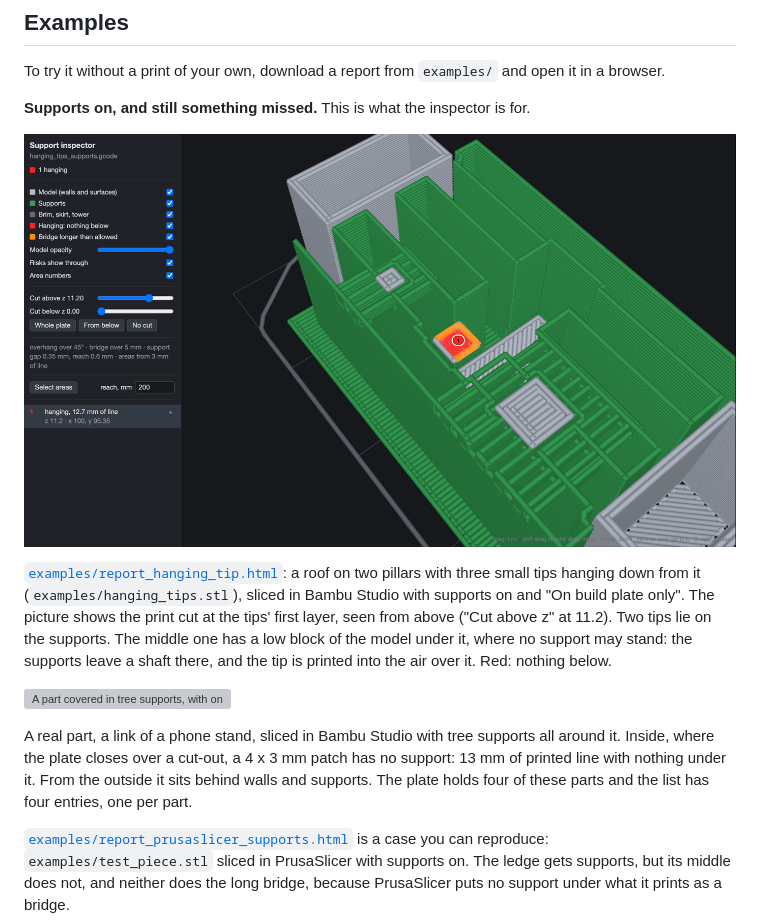
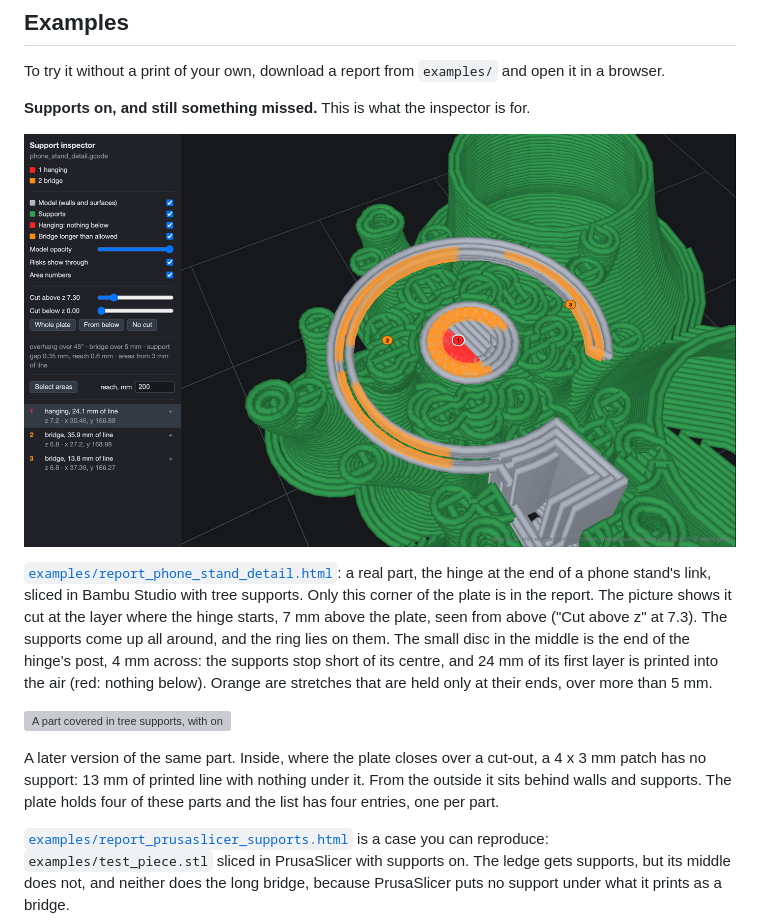
Before and after one commit to andtdev/3D_print_support_inspector, a Markdown page: README.md, the part around the change. Drawn GitHub-style; pictures changed too: images/hanging_tip.png (deleted), images/phone_stand_detail.png (added); grey boxes are pictures that could not be loaded.

Commit message:
Examples: a detail of a real part where tree supports miss the end of a post replaces the hanging-tips report
Co-Authored-By: Claude <noreply@anthropic.com>

```diff
--- a/README.md
+++ b/README.md
@@ -38,21 +38,21 @@ To try it without a print of your own, download a report from `examples/` and op
 
 **Supports on, and still something missed.** This is what the inspector is for.
 
-![The print cut at the tips' first layer: two tips sit on supports, the red one over an empty shaft](images/hanging_tip.png)
+![A hinge of a phone stand cut at the layer where it starts: tree supports all around, and a red spot in the middle with none](images/phone_stand_detail.png)
 
-[`examples/report_hanging_tip.html`](examples/report_hanging_tip.html): a roof on two pillars with
-three small tips hanging down from it (`examples/hanging_tips.stl`), sliced in Bambu Studio with
-supports on and "On build plate only". The picture shows the print cut at the tips' first layer,
-seen from above ("Cut above z" at 11.2). Two tips lie on the supports. The middle one has a low
-block of the model under it, where no support may stand: the supports leave a shaft there, and the
-tip is printed into the air over it. Red: nothing below.
+[`examples/report_phone_stand_detail.html`](examples/report_phone_stand_detail.html): a real part,
+the hinge at the end of a phone stand's link, sliced in Bambu Studio with tree supports. Only this
+corner of the plate is in the report. The picture shows it cut at the layer where the hinge starts,
+7 mm above the plate, seen from above ("Cut above z" at 7.3). The supports come up all around, and
+the ring lies on them. The small disc in the middle is the end of the hinge's post, 4 mm across:
+the supports stop short of its centre, and 24 mm of its first layer is printed into the air (red:
+nothing below). Orange are stretches that are held only at their ends, over more than 5 mm.
 
 ![A part covered in tree supports, with one small spot the supports missed](images/missed_spot.png)
 
-A real part, a link of a phone stand, sliced in Bambu Studio with tree supports all around it.
-Inside, where the plate closes over a cut-out, a 4 x 3 mm patch has no support: 13 mm of printed
-line with nothing under it. From the outside it sits behind walls and supports. The plate holds
-four of these parts and the list has four entries, one per part.
+A later version of the same part. Inside, where the plate closes over a cut-out, a 4 x 3 mm patch
+has no support: 13 mm of printed line with nothing under it. From the outside it sits behind walls
+and supports. The plate holds four of these parts and the list has four entries, one per part.
 
 [`examples/report_prusaslicer_supports.html`](examples/report_prusaslicer_supports.html) is a case
 you can reproduce: `examples/test_piece.stl` sliced in PrusaSlicer with supports on. The ledge gets
```
Also changed, not shown: CHANGELOG.md (+6 -4 lines), 3 other files.
